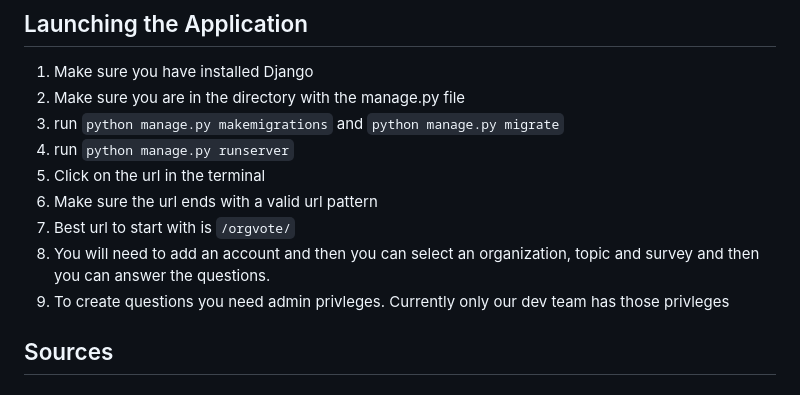
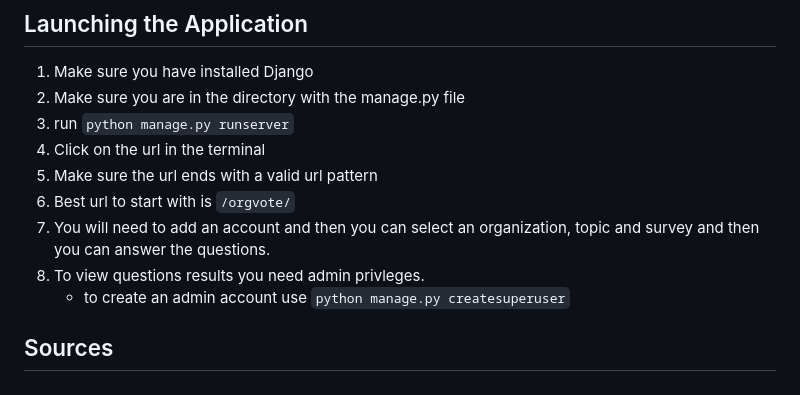
Before and after one commit to Vishal-Malireddi/Voting-System-Butch-for-President-, a Markdown page: README.md, the part around the change. GitHub-like rendering.

```diff
--- a/README.md
+++ b/README.md
@@ -31,13 +31,13 @@ virtual_env: the python virtual environment (stores all the packages needed in t
 ## Launching the Application
 1. Make sure you have installed Django
 2. Make sure you are in the directory with the manage.py file
-3. run 	`python manage.py makemigrations` and `python manage.py migrate`
-4. run `python manage.py runserver`
-5. Click on the url in the terminal
-6. Make sure the url ends with a valid url pattern
-7. Best url to start with is `/orgvote/`
-8. You will need to add an account and then you can select an organization, topic and survey and then you can answer the questions.
-9. To create questions you need admin privleges. Currently only our dev team has those privleges
+3. run `python manage.py runserver`
+4. Click on the url in the terminal
+5. Make sure the url ends with a valid url pattern
+6. Best url to start with is `/orgvote/`
+7. You will need to add an account and then you can select an organization, topic and survey and then you can answer the questions.
+8. To view questions results you need admin privleges.
+	- to create an admin account use `python manage.py createsuperuser`
 
 
 ## Sources
```
